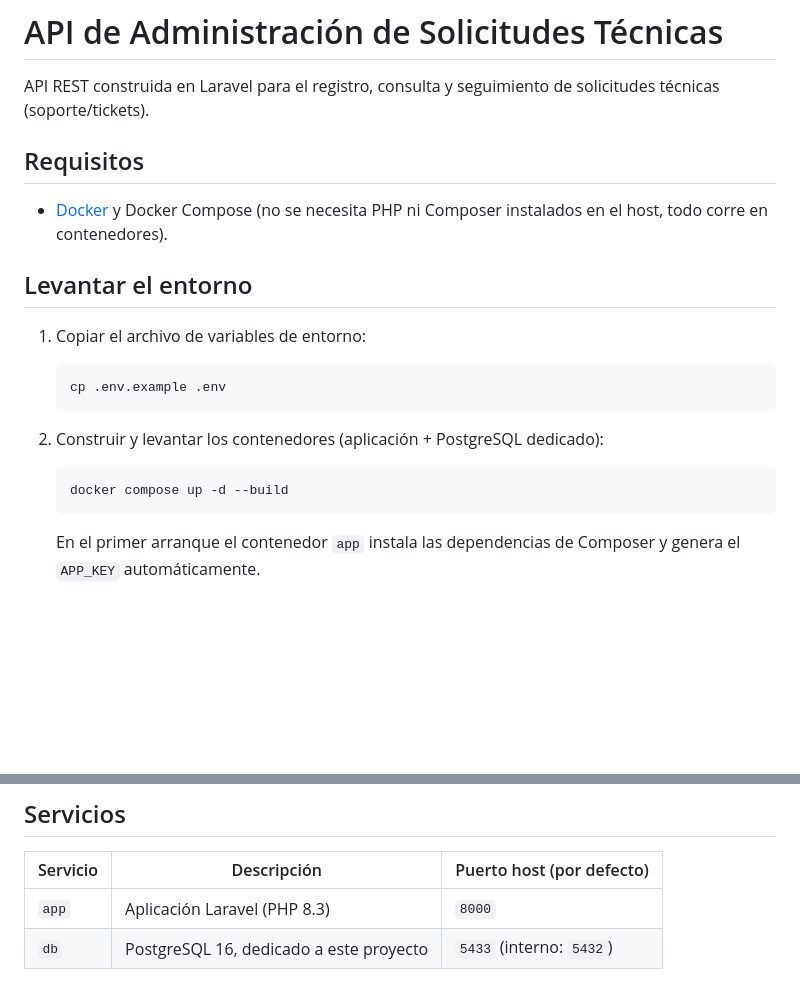
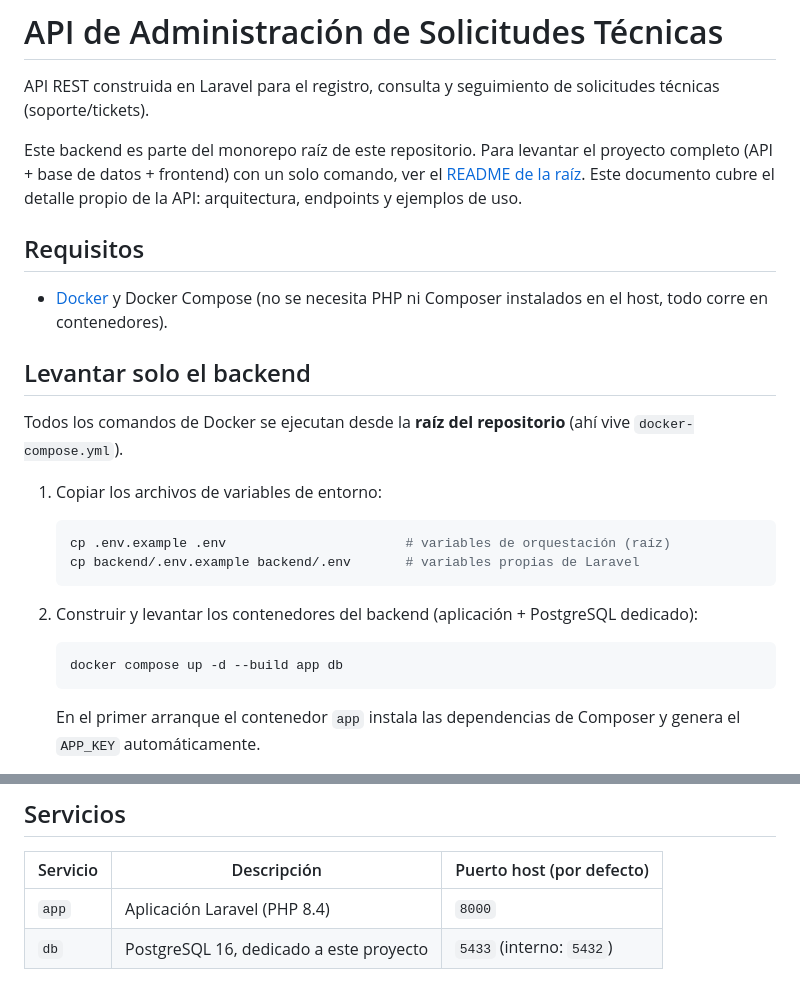
Before and after one commit to Leobudapest0153/PCR-prueba-tecnica, a Markdown page: backend/README.md, 2 parts joined by grey strips. GitHub-like rendering; blank space fills up the shorter version.

````diff
--- a/backend/README.md
+++ b/backend/README.md
@@ -1,23 +1,28 @@
 # API de Administración de Solicitudes Técnicas
 
 API REST construida en Laravel para el registro, consulta y seguimiento de solicitudes técnicas (soporte/tickets).
+
+Este backend es parte del monorepo raíz de este repositorio. Para levantar el proyecto completo (API + base de datos + frontend) con un solo comando, ver el [README de la raíz](../README.md). Este documento cubre el detalle propio de la API: arquitectura, endpoints y ejemplos de uso.
 
 ## Requisitos
 
 - [Docker](https://www.docker.com/) y Docker Compose (no se necesita PHP ni Composer instalados en el host, todo corre en contenedores).
 
-## Levantar el entorno
+## Levantar solo el backend
 
-1. Copiar el archivo de variables de entorno:
+Todos los comandos de Docker se ejecutan desde la **raíz del repositorio** (ahí vive `docker-compose.yml`).
+
+1. Copiar los archivos de variables de entorno:
 
    ```bash
-   cp .env.example .env
+   cp .env.example .env                       # variables de orquestación (raíz)
+   cp backend/.env.example backend/.env       # variables propias de Laravel
    ```
 
-2. Construir y levantar los contenedores (aplicación + PostgreSQL dedicado):
+2. Construir y levantar los contenedores del backend (aplicación + PostgreSQL dedicado):
 
    ```bash
-   docker compose up -d --build
+   docker compose up -d --build app db
    ```
 
    En el primer arranque el contenedor `app` instala las dependencias de Composer y genera el `APP_KEY` automáticamente.
@@ -36,7 +41,7 @@ API REST construida en Laravel para el registro, consulta y seguimiento de solic
 
 | Servicio | Descripción                              | Puerto host (por defecto) |
 | -------- | ----------------------------------------- | -------------------------- |
-| `app`    | Aplicación Laravel (PHP 8.3)              | `8000`                      |
+| `app`    | Aplicación Laravel (PHP 8.4)              | `8000`                      |
 | `db`     | PostgreSQL 16, dedicado a este proyecto   | `5433` (interno: `5432`)    |
 
 El servicio `db` usa un volumen y una red propios del proyecto, por lo que no interfiere con otras instancias de PostgreSQL que puedan estar corriendo en el mismo equipo.
````
Also changed, not shown: README.md (added, +68 -0 lines).
